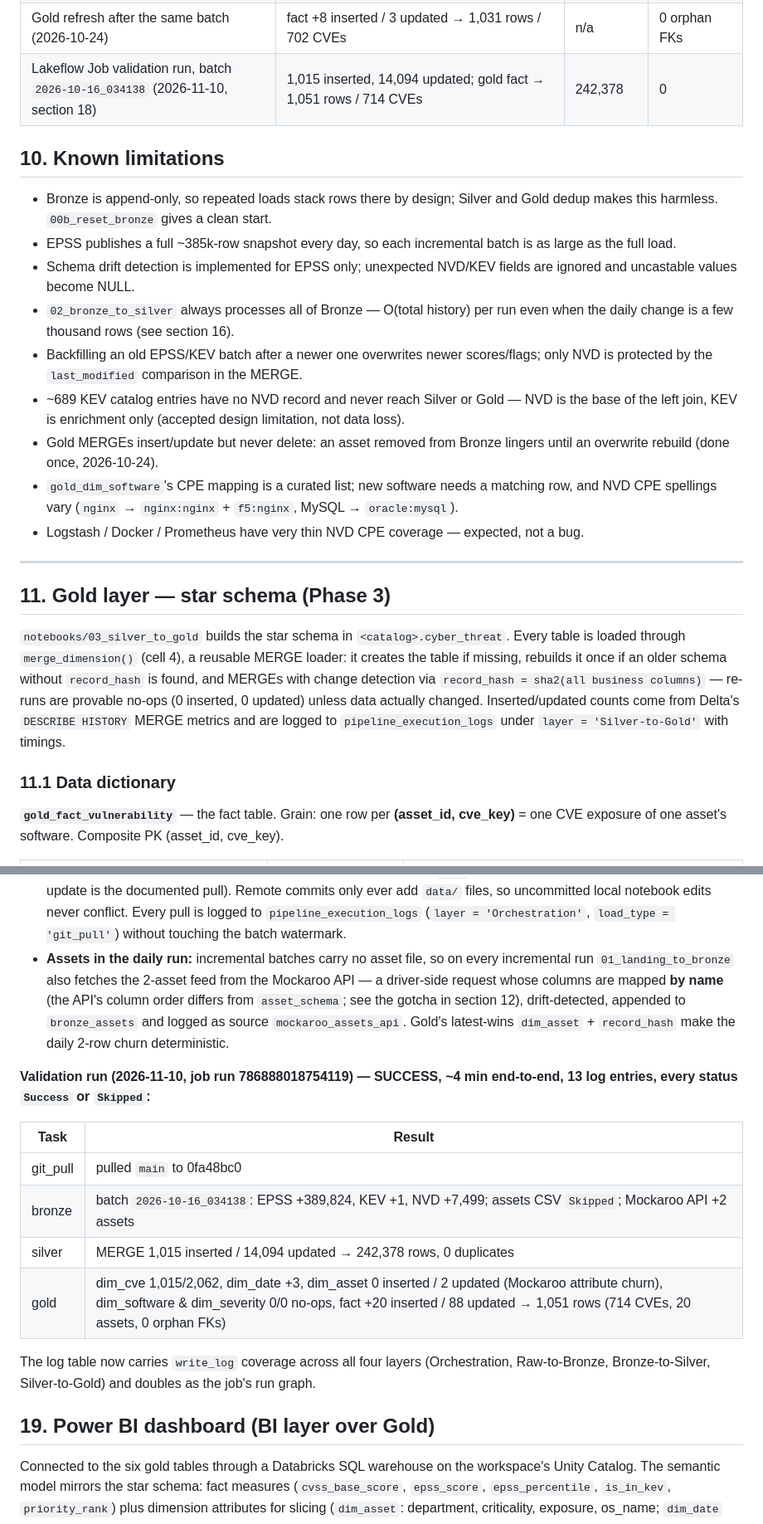
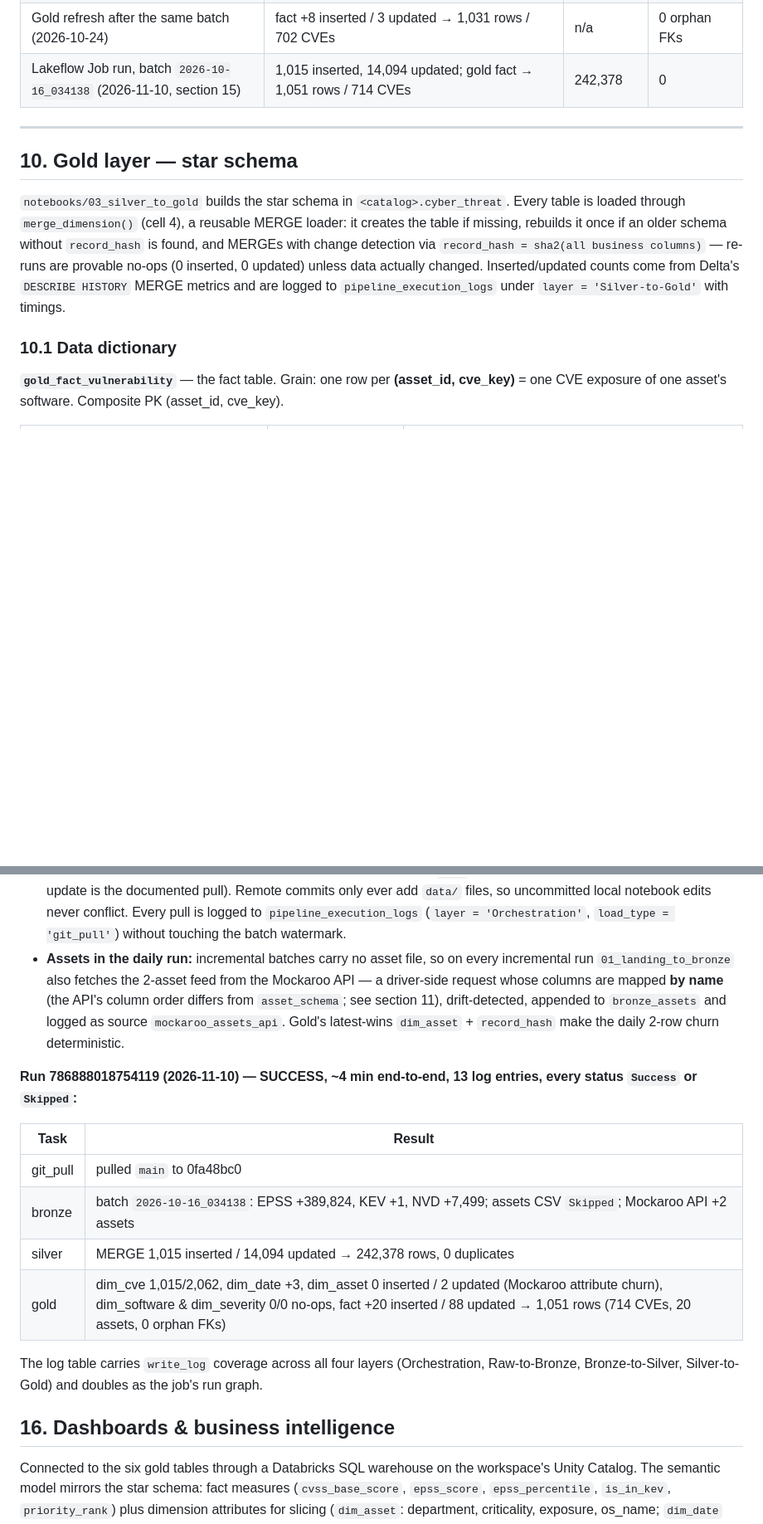
Before and after one commit to naumaniqbal2005/cyber-threat-intel, a Markdown page: README.md, 2 parts joined by grey strips. Shown at 83% size. Rendered like a GitHub page; blank space fills up the shorter version.

```diff
--- a/README.md
+++ b/README.md
@@ -248,27 +234,15 @@ One row per load of one source into one table.
 | Incremental batch `2026-10-13_060009` (2026-10-24) | ≈1,988 inserted, ≈3,377 updated | ≈241,363 | 0 |
 | Gold initial build (2026-10-24) | fact 1,023 rows / 20 assets / 695 CVEs, 0 orphan FKs | n/a | 0 |
 | Gold refresh after the same batch (2026-10-24) | fact +8 inserted / 3 updated → 1,031 rows / 702 CVEs | n/a | 0 orphan FKs |
-| Lakeflow Job validation run, batch `2026-10-16_034138` (2026-11-10, section 18) | 1,015 inserted, 14,094 updated; gold fact → 1,051 rows / 714 CVEs | 242,378 | 0 |
-
-## 10. Known limitations
-
-- Bronze is append-only, so repeated loads stack rows there by design; Silver and Gold dedup makes this harmless. `00b_reset_bronze` gives a clean start.
-- EPSS publishes a full ~385k-row snapshot every day, so each incremental batch is as large as the full load.
-- Schema drift detection is implemented for EPSS only; unexpected NVD/KEV fields are ignored and uncastable values become NULL.
-- `02_bronze_to_silver` always processes all of Bronze — O(total history) per run even when the daily change is a few thousand rows (see section 16).
-- Backfilling an old EPSS/KEV batch after a newer one overwrites newer scores/flags; only NVD is protected by the `last_modified` comparison in the MERGE.
-- ~689 KEV catalog entries have no NVD record and never reach Silver or Gold — NVD is the base of the left join, KEV is enrichment only (accepted design limitation, not data loss).
-- Gold MERGEs insert/update but never delete: an asset removed from Bronze lingers until an overwrite rebuild (done once, 2026-10-24).
-- `gold_dim_software`'s CPE mapping is a curated list; new software needs a matching row, and NVD CPE spellings vary (`nginx` → `nginx:nginx` + `f5:nginx`, MySQL → `oracle:mysql`).
-- Logstash / Docker / Prometheus have very thin NVD CPE coverage — expected, not a bug.
+| Lakeflow Job run, batch `2026-10-16_034138` (2026-11-10, section 15) | 1,015 inserted, 14,094 updated; gold fact → 1,051 rows / 714 CVEs | 242,378 | 0 |
 
 ---
 
-## 11. Gold layer — star schema (Phase 3)
+## 10. Gold layer — star schema
 
 `notebooks/03_silver_to_gold` builds the star schema in `<catalog>.cyber_threat`. Every table is loaded through `merge_dimension()` (cell 4), a reusable MERGE loader: it creates the table if missing, rebuilds it once if an older schema without `record_hash` is found, and MERGEs with change detection via `record_hash = sha2(all business columns)` — re-runs are provable no-ops (0 inserted, 0 updated) unless data actually changed. Inserted/updated counts come from Delta's `DESCRIBE HISTORY` MERGE metrics and are logged to `pipeline_execution_logs` under `layer = 'Silver-to-Gold'` with timings.
 
-### 11.1 Data dictionary
+### 10.1 Data dictionary
 
 **`gold_fact_vulnerability`** — the fact table. Grain: one row per **(asset_id, cve_key)** = one CVE exposure of one asset's software. Composite PK (asset_id, cve_key).
 
@@ -453,9 +392,9 @@ The one structural gap left after section 14 is closed: since 2026-11-10 the pip
 
 - **Schedule:** daily at 07:15 UTC (`0 15 7 * * ?`), unpaused. The GitHub Action fetches at 00:00 UTC but only commits the batch at ~03:45–06:30 UTC (NVD/EPSS fetching takes hours), so the job runs after the batch is guaranteed to be on `main` — a 00:xx run would pull yesterday's state.
 - **How the auto git pull works:** `00c_git_pull` resolves the workspace git folder by path (each teammate's clone has a different repo id) and updates the checkout to the latest commit of `main` through the Repos API (a same-branch update is the documented pull). Remote commits only ever add `data/` files, so uncommitted local notebook edits never conflict. Every pull is logged to `pipeline_execution_logs` (`layer = 'Orchestration'`, `load_type = 'git_pull'`) without touching the batch watermark.
-- **Assets in the daily run:** incremental batches carry no asset file, so on every incremental run `01_landing_to_bronze` also fetches the 2-asset feed from the Mockaroo API — a driver-side request whose columns are mapped **by name** (the API's column order differs from `asset_schema`; see the gotcha in section 12), drift-detected, appended to `bronze_assets` and logged as source `mockaroo_assets_api`. Gold's latest-wins `dim_asset` + `record_hash` make the daily 2-row churn deterministic.
+- **Assets in the daily run:** incremental batches carry no asset file, so on every incremental run `01_landing_to_bronze` also fetches the 2-asset feed from the Mockaroo API — a driver-side request whose columns are mapped **by name** (the API's column order differs from `asset_schema`; see section 11), drift-detected, appended to `bronze_assets` and logged as source `mockaroo_assets_api`. Gold's latest-wins `dim_asset` + `record_hash` make the daily 2-row churn deterministic.
 
-**Validation run (2026-11-10, job run 786888018754119) — SUCCESS, ~4 min end-to-end, 13 log entries, every status `Success` or `Skipped`:**
+**Run 786888018754119 (2026-11-10) — SUCCESS, ~4 min end-to-end, 13 log entries, every status `Success` or `Skipped`:**
 
 | Task | Result |
 |---|---|
@@ -464,9 +403,9 @@ The one structural gap left after section 14 is closed: since 2026-11-10 the pip
 | silver | MERGE 1,015 inserted / 14,094 updated → 242,378 rows, 0 duplicates |
 | gold | dim_cve 1,015/2,062, dim_date +3, dim_asset 0 inserted / 2 updated (Mockaroo attribute churn), dim_software & dim_severity 0/0 no-ops, fact +20 inserted / 88 updated → 1,051 rows (714 CVEs, 20 assets, 0 orphan FKs) |
 
-The log table now carries `write_log` coverage across all four layers (Orchestration, Raw-to-Bronze, Bronze-to-Silver, Silver-to-Gold) and doubles as the job's run graph.
+The log table carries `write_log` coverage across all four layers (Orchestration, Raw-to-Bronze, Bronze-to-Silver, Silver-to-Gold) and doubles as the job's run graph.
 
-## 19. Power BI dashboard (BI layer over Gold)
+## 16. Dashboards & business intelligence
 
 Connected to the six gold tables through a Databricks SQL warehouse on the workspace's Unity Catalog. The semantic model mirrors the star schema: fact measures (`cvss_base_score`, `epss_score`, `epss_percentile`, `is_in_kev`, `priority_rank`) plus dimension attributes for slicing (`dim_asset`: department, criticality, exposure, os_name; `dim_date` role-playing date keys).
 
```
Also changed, not shown: other parts of README.md (+63 -75 lines), pipeline_diagram.png (added).
